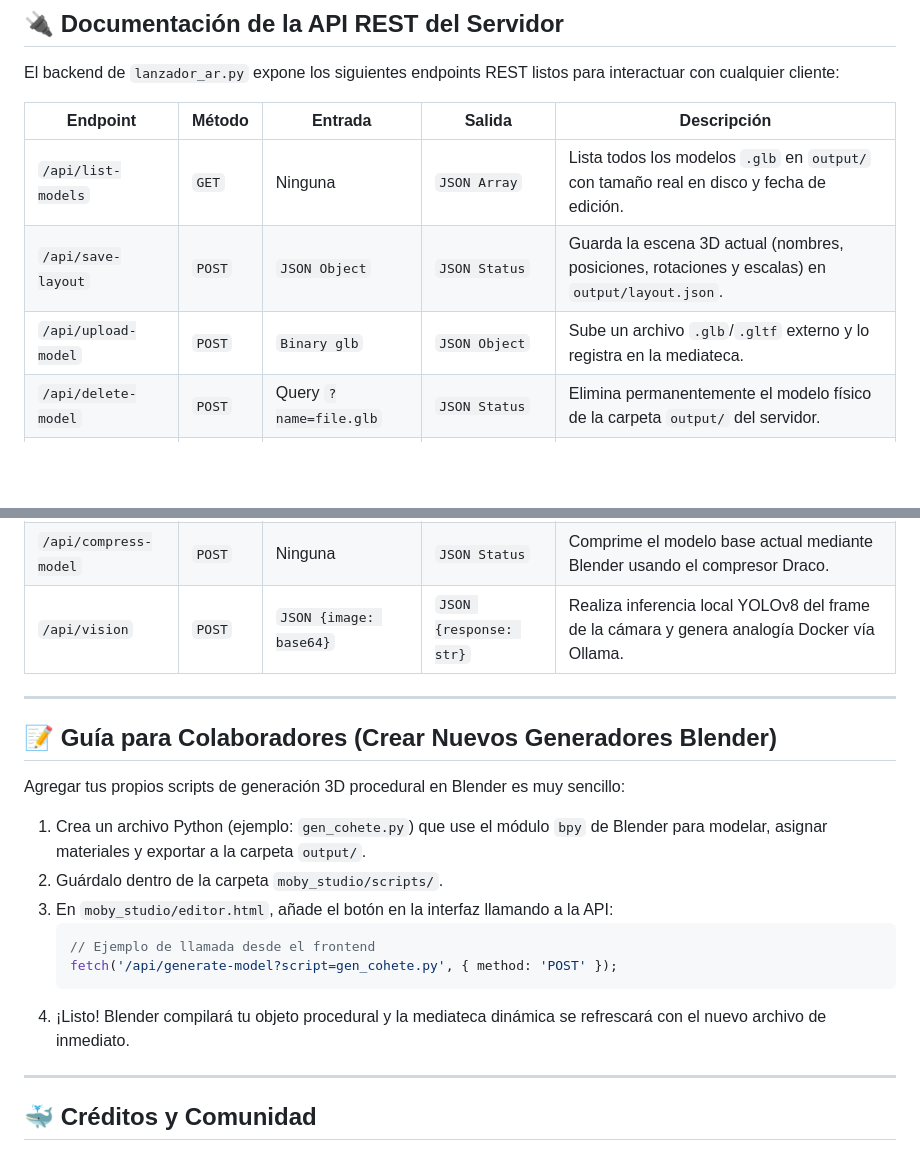
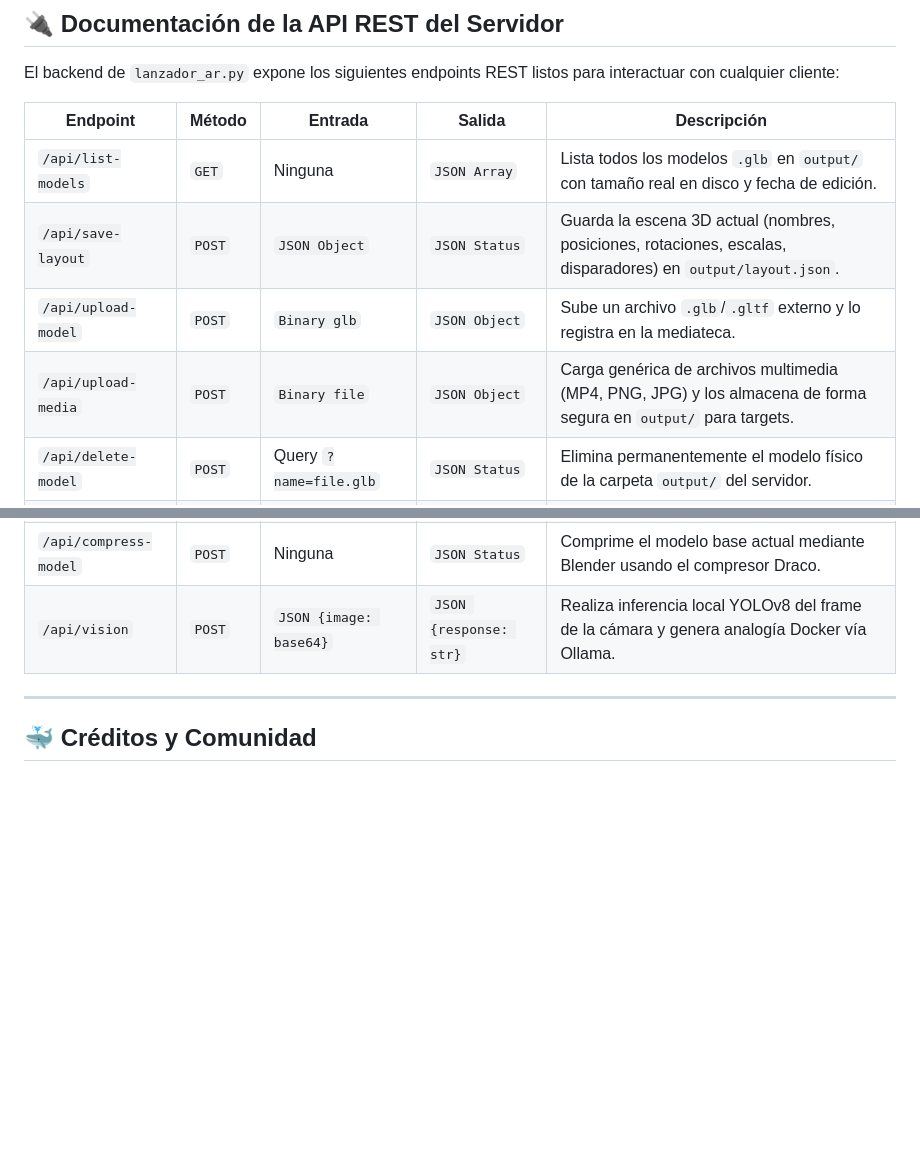
Before and after one commit to alexandervi1/EvasARn, a Markdown page: README.md, 2 parts joined by grey strips. Rendered like a GitHub page; blank space fills up the shorter version.

````diff
--- a/README.md
+++ b/README.md
@@ -108,8 +111,9 @@ El backend de `lanzador_ar.py` expone los siguientes endpoints REST listos para
 | Endpoint | Método | Entrada | Salida | Descripción |
 |---|---|---|---|---|
 | `/api/list-models` | `GET` | Ninguna | `JSON Array` | Lista todos los modelos `.glb` en `output/` con tamaño real en disco y fecha de edición. |
-| `/api/save-layout` | `POST` | `JSON Object` | `JSON Status` | Guarda la escena 3D actual (nombres, posiciones, rotaciones y escalas) en `output/layout.json`. |
+| `/api/save-layout` | `POST` | `JSON Object` | `JSON Status` | Guarda la escena 3D actual (nombres, posiciones, rotaciones, escalas, disparadores) en `output/layout.json`. |
 | `/api/upload-model` | `POST` | `Binary glb` | `JSON Object` | Sube un archivo `.glb`/`.gltf` externo y lo registra en la mediateca. |
+| `/api/upload-media` | `POST` | `Binary file` | `JSON Object` | Carga genérica de archivos multimedia (MP4, PNG, JPG) y los almacena de forma segura en `output/` para targets. |
 | `/api/delete-model` | `POST` | Query `?name=file.glb` | `JSON Status` | Elimina permanentemente el modelo físico de la carpeta `output/` del servidor. |
 | `/api/generate-model`| `POST` | Query `?script=name.py`| `JSON Object` | Ejecuta a Blender en modo silencioso (`headless`) para compilar un modelo procedural. |
 | `/api/compress-model`| `POST` | Ninguna | `JSON Status` | Comprime el modelo base actual mediante Blender usando el compresor Draco. |
@@ -117,20 +121,5 @@ El backend de `lanzador_ar.py` expone los siguientes endpoints REST listos para
 
 ---
 
-## 📝 Guía para Colaboradores (Crear Nuevos Generadores Blender)
-
-Agregar tus propios scripts de generación 3D procedural en Blender es muy sencillo:
-
-1.  Crea un archivo Python (ejemplo: `gen_cohete.py`) que use el módulo `bpy` de Blender para modelar, asignar materiales y exportar a la carpeta `output/`.
-2.  Guárdalo dentro de la carpeta `moby_studio/scripts/`.
-3.  En `moby_studio/editor.html`, añade el botón en la interfaz llamando a la API:
-    ```javascript
-    // Ejemplo de llamada desde el frontend
-    fetch('/api/generate-model?script=gen_cohete.py', { method: 'POST' });
-    ```
-4.  ¡Listo! Blender compilará tu objeto procedural y la mediateca dinámica se refrescará con el nuevo archivo de inmediato.
-
----
-
 ## 🐳 Créditos y Comunidad
 Plataforma desarrollada con amor para fusionar la diversión de los videojuegos interactivos 3D con el aprendizaje práctico del ecosistema de contenedores. ¡Dockerizar el mundo nunca fue tan visual y sorprendente! 🚀⚓
````
Also changed, not shown: other parts of README.md (+21 -18 lines).
